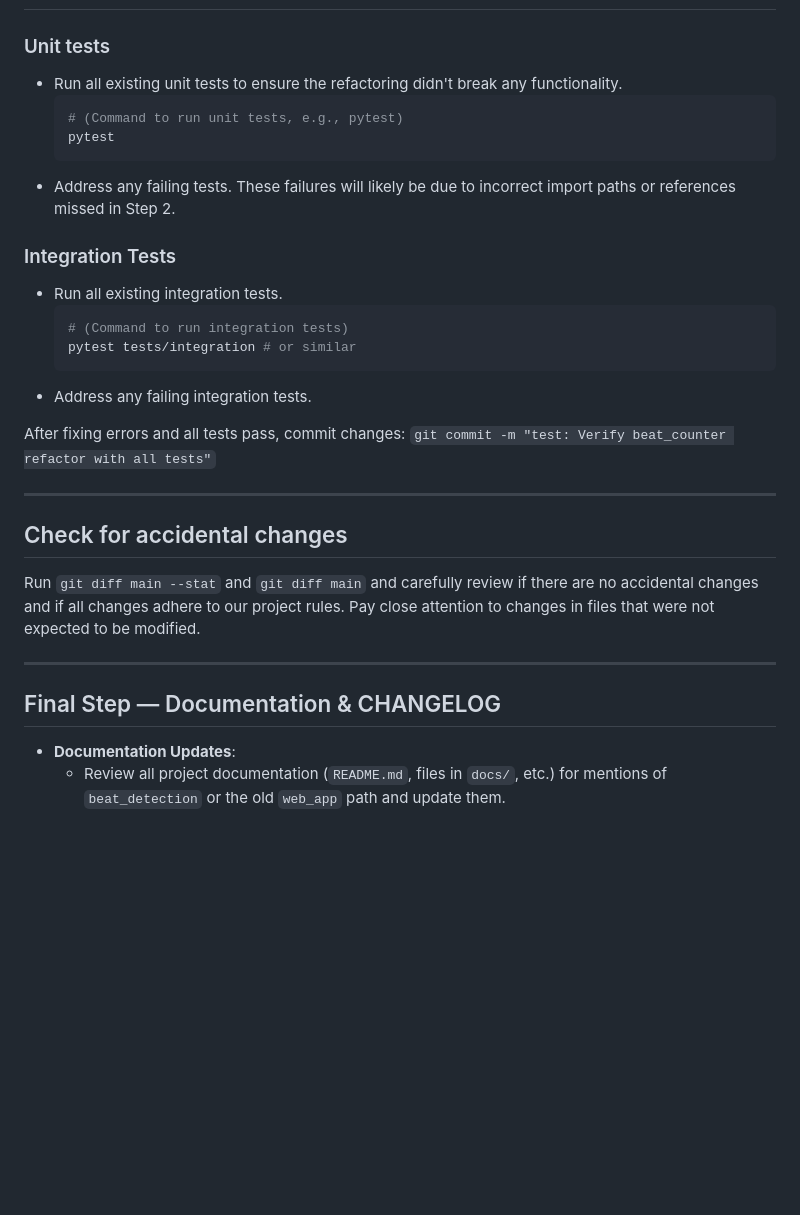
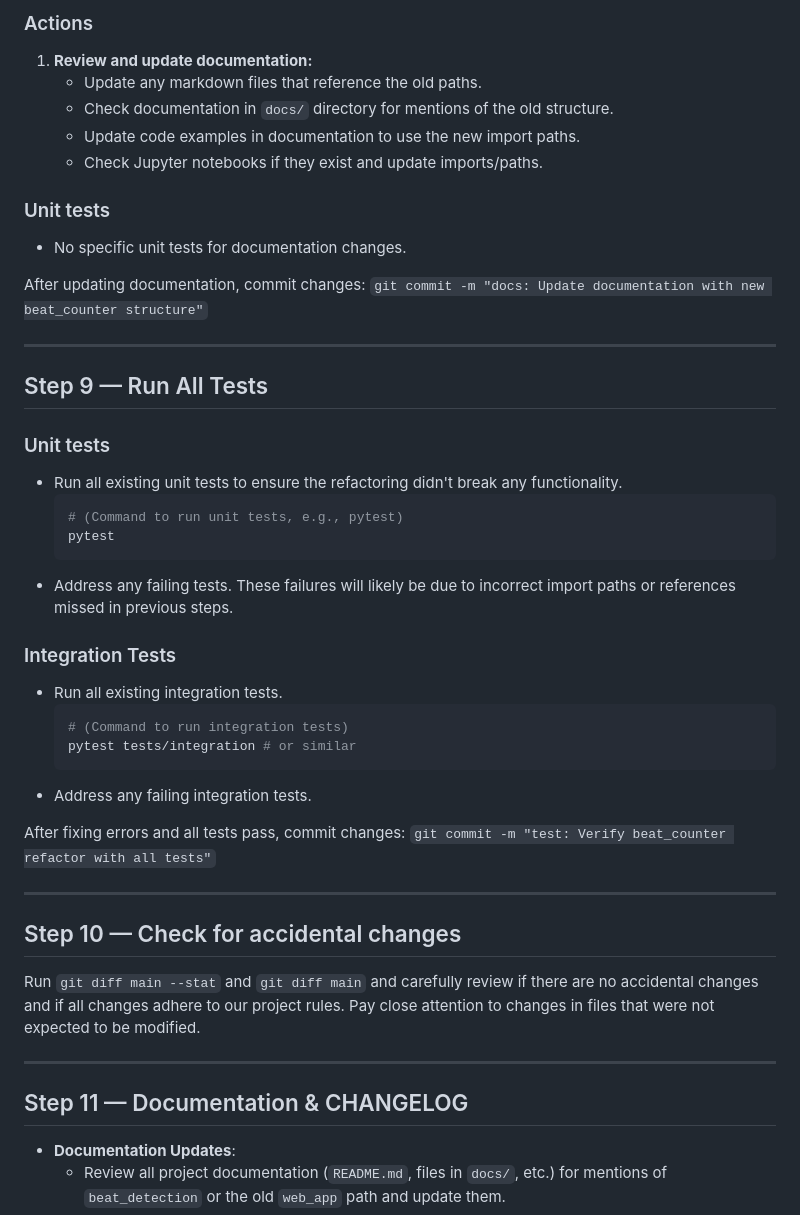
Before and after one commit to zby/beat_counter, a Markdown page: plans/refactor_beat_detection_structure.md, the part around the change printed below. GitHub-like rendering; blank space fills up the shorter version.

````diff
--- a/plans/refactor_beat_detection_structure.md
+++ b/plans/refactor_beat_detection_structure.md
@@ -87,3 +180,18 @@ After fixing errors and ensuring all references are updated, commit changes: `gi
+### Actions
+1. **Review and update documentation:**
+   * Update any markdown files that reference the old paths.
+   * Check documentation in `docs/` directory for mentions of the old structure.
+   * Update code examples in documentation to use the new import paths.
+   * Check Jupyter notebooks if they exist and update imports/paths.
+
+### Unit tests
+- No specific unit tests for documentation changes.
+
+After updating documentation, commit changes: `git commit -m "docs: Update documentation with new beat_counter structure"`
+
+---
+
+## Step 9 — Run All Tests
 
 ### Unit tests
 
@@ -92,7 +200,7 @@ After fixing errors and ensuring all references are updated, commit changes: `gi
   # (Command to run unit tests, e.g., pytest)
   pytest
   ```
-- Address any failing tests. These failures will likely be due to incorrect import paths or references missed in Step 2.
+- Address any failing tests. These failures will likely be due to incorrect import paths or references missed in previous steps.
 
 ### Integration Tests
 
@@ -107,14 +215,14 @@ After fixing errors and all tests pass, commit changes: `git commit -m "test: Ve
 
 ---
 
-## Check for accidental changes
+## Step 10 — Check for accidental changes
 
 Run `git diff main --stat` and `git diff main` and carefully review if there are no accidental changes and if all changes adhere to our project rules.
 Pay close attention to changes in files that were not expected to be modified.
 
 ---
 
-## Final Step — Documentation & CHANGELOG
+## Step 11 — Documentation & CHANGELOG
 
 - **Documentation Updates**:
     - Review all project documentation (`README.md`, files in `docs/`, etc.) for mentions of `beat_detection` or the old `web_app` path and update them.
````
Also changed, not shown: other parts of plans/refactor_beat_detection_structure.md (+117 -24 lines).
